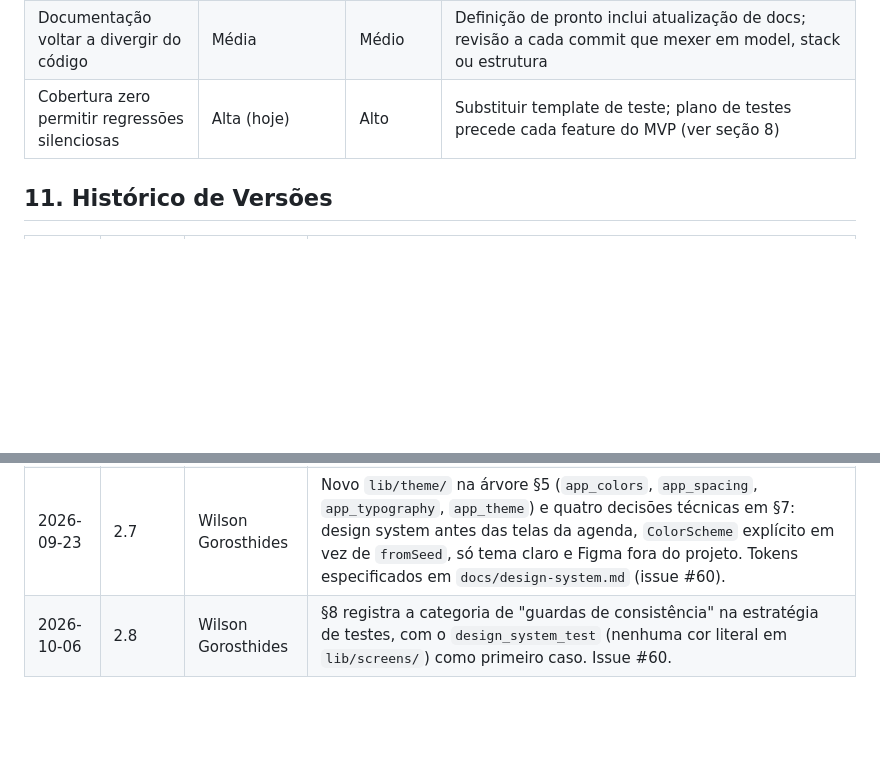
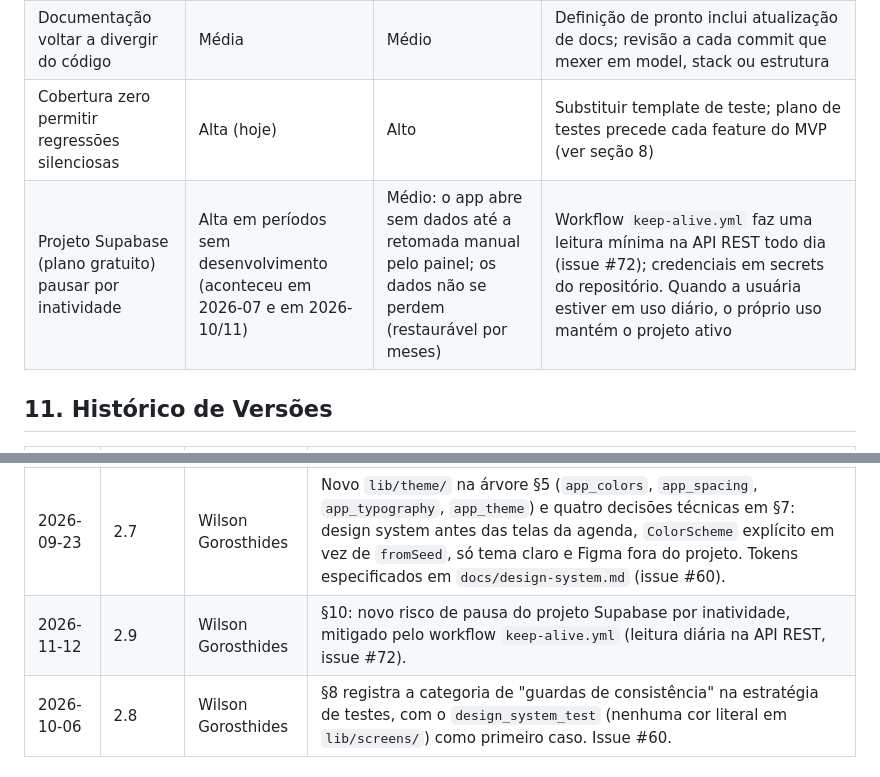
Before and after one commit to WilsonGorosthides/sgc_msclean, a Markdown page: docs/arquitetura.md, 2 parts joined by grey strips. GitHub-like rendering; blank space fills up the shorter version.

```diff
--- a/docs/arquitetura.md
+++ b/docs/arquitetura.md
@@ -145,6 +145,7 @@ A auditoria registrou cobertura real de 0% — o único teste era o template pad
 | Perda do `.env` por falta de exemplo no repositório | Alta | Médio | Criar `.env.example` com chaves esperadas e instruções |
 | Documentação voltar a divergir do código | Média | Médio | Definição de pronto inclui atualização de docs; revisão a cada commit que mexer em model, stack ou estrutura |
 | Cobertura zero permitir regressões silenciosas | Alta (hoje) | Alto | Substituir template de teste; plano de testes precede cada feature do MVP (ver seção 8) |
+| Projeto Supabase (plano gratuito) pausar por inatividade | Alta em períodos sem desenvolvimento (aconteceu em 2026-07 e em 2026-10/11) | Médio: o app abre sem dados até a retomada manual pelo painel; os dados não se perdem (restaurável por meses) | Workflow `keep-alive.yml` faz uma leitura mínima na API REST todo dia (issue #72); credenciais em secrets do repositório. Quando a usuária estiver em uso diário, o próprio uso mantém o projeto ativo |
 
 ## 11. Histórico de Versões
 
@@ -159,6 +160,7 @@ A auditoria registrou cobertura real de 0% — o único teste era o template pad
 | 2026-07-21 | 2.6 | Wilson Gorosthides | Novo `lib/services/maps_launcher.dart` na árvore §5 e decisão técnica (§7): URL do Google Maps montada por função pura, disparo via `url_launcher` injetável na `HomeScreen` (RF-009, issue #66). |
 | 2026-07-21 | 2.5 | Wilson Gorosthides | Schema da tabela `clientes` (§4): `endereco` passa de text para **jsonb** com endereço estruturado (logradouro, número, bairro, complemento, referência; sem CEP/cidade — área de atendimento fixa em Campo Grande - MS); novo value object `Endereco` (`lib/models/endereco.dart`) na árvore §5. Requer migração no Supabase (text → jsonb, issue #65). |
 | 2026-09-23 | 2.7 | Wilson Gorosthides | Novo `lib/theme/` na árvore §5 (`app_colors`, `app_spacing`, `app_typography`, `app_theme`) e quatro decisões técnicas em §7: design system antes das telas da agenda, `ColorScheme` explícito em vez de `fromSeed`, só tema claro e Figma fora do projeto. Tokens especificados em `docs/design-system.md` (issue #60). |
+| 2026-11-12 | 2.9 | Wilson Gorosthides | §10: novo risco de pausa do projeto Supabase por inatividade, mitigado pelo workflow `keep-alive.yml` (leitura diária na API REST, issue #72). |
 | 2026-10-06 | 2.8 | Wilson Gorosthides | §8 registra a categoria de "guardas de consistência" na estratégia de testes, com o `design_system_test` (nenhuma cor literal em `lib/screens/`) como primeiro caso. Issue #60. |
 
 ## 12. Ambiente de Desenvolvimento
```
Also changed, not shown: docs/gerencia-de-configuracao.md (+6 -0 lines).
